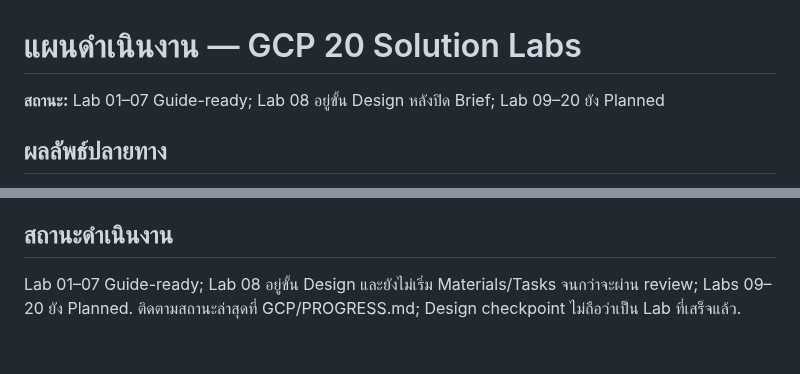
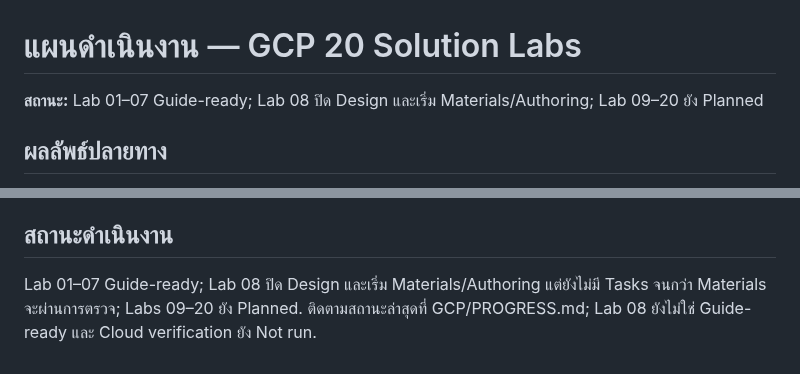
Before and after one commit to somkid-s5/Portfolio-Lab, a Markdown page: PLAN.md, 2 parts joined by grey strips. Drawn GitHub-style.

Commit message:
docs(plan): advance Lab 08 to materials

```diff
--- a/PLAN.md
+++ b/PLAN.md
@@ -1,6 +1,6 @@
 # แผนดำเนินงาน — GCP 20 Solution Labs
 
-**สถานะ:** Lab 01–07 Guide-ready; Lab 08 อยู่ขั้น Design หลังปิด Brief; Lab 09–20 ยัง Planned
+**สถานะ:** Lab 01–07 Guide-ready; Lab 08 ปิด Design และเริ่ม Materials/Authoring; Lab 09–20 ยัง Planned
 
 ## ผลลัพธ์ปลายทาง
 
@@ -92,4 +92,4 @@ Guide-ready ไม่เท่ากับ Cloud-verified โดย Cloud-verifi
 
 ## สถานะดำเนินงาน
 
-Lab 01–07 Guide-ready; Lab 08 อยู่ขั้น Design และยังไม่เริ่ม Materials/Tasks จนกว่าจะผ่าน review; Labs 09–20 ยัง Planned. ติดตามสถานะล่าสุดที่ GCP/PROGRESS.md; Design checkpoint ไม่ถือว่าเป็น Lab ที่เสร็จแล้ว.
+Lab 01–07 Guide-ready; Lab 08 ปิด Design และเริ่ม Materials/Authoring แต่ยังไม่มี Tasks จนกว่า Materials จะผ่านการตรวจ; Labs 09–20 ยัง Planned. ติดตามสถานะล่าสุดที่ GCP/PROGRESS.md; Lab 08 ยังไม่ใช่ Guide-ready และ Cloud verification ยัง Not run.
```
